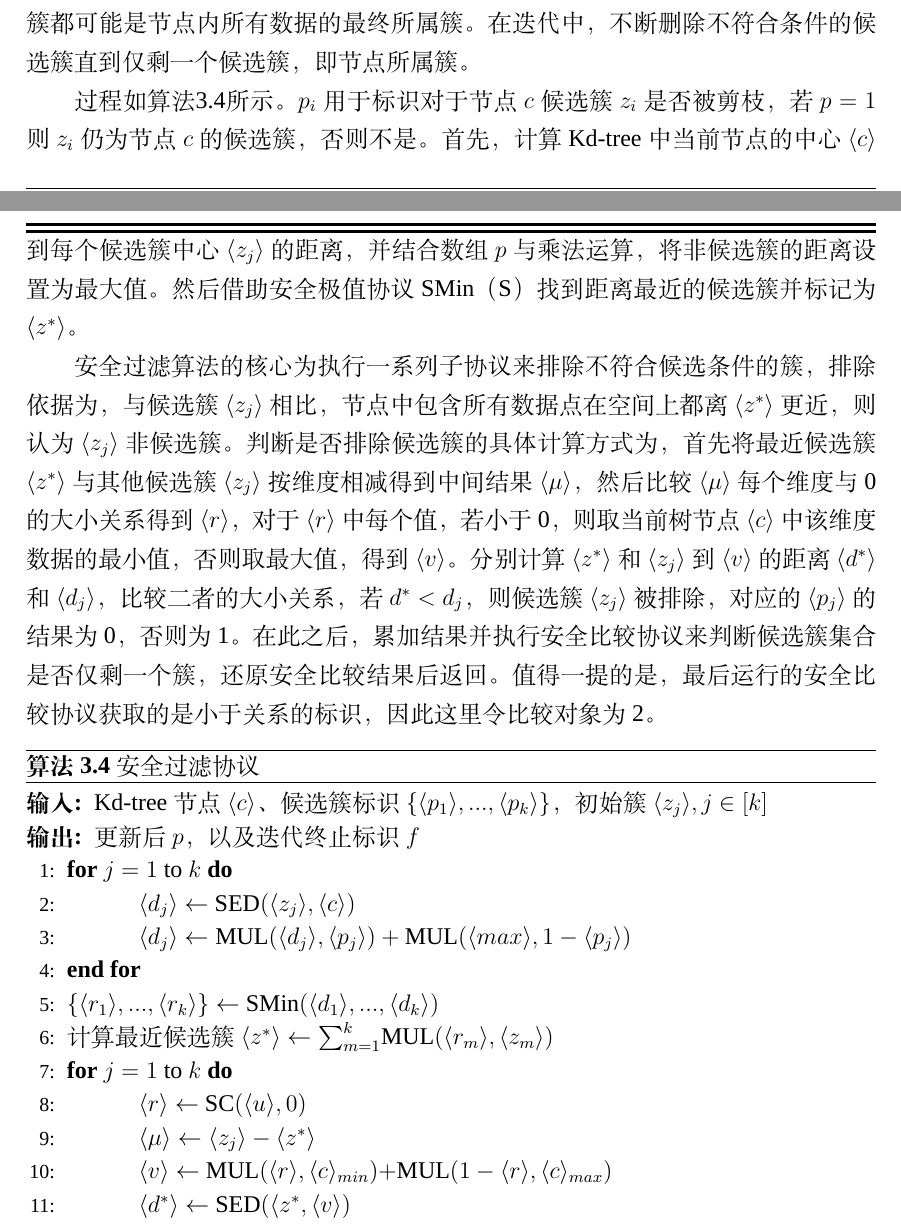
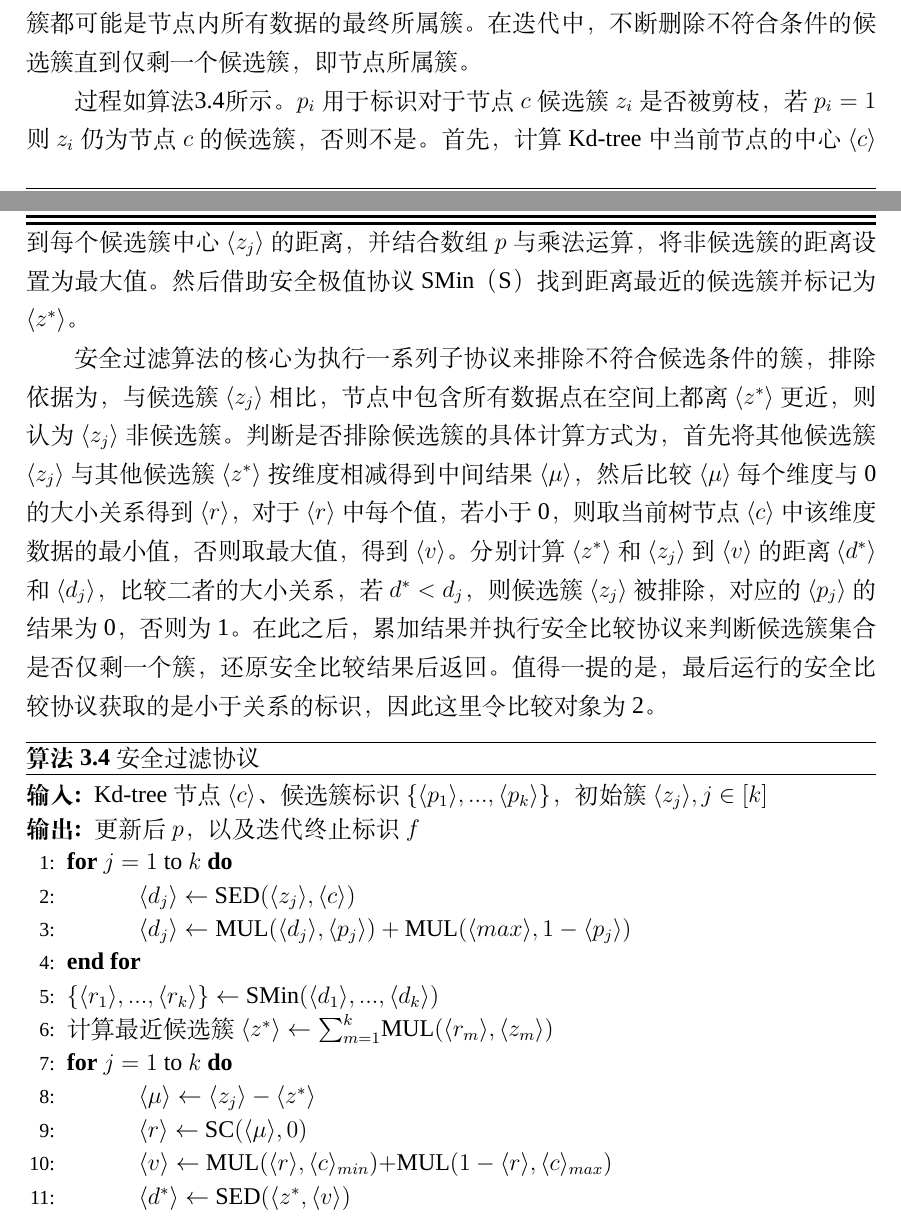
Before and after one commit to AlexhahDeng/master_paper, a LaTeX thesis (thesis.tex, which reads data/chap03.tex): two parts of pages 44 and 45 of 96 before the commit and two parts of pages 45 and 46 of 97 after it, joined at a grey line, cut so that both start at the same text. Compiled offline with XeLaTeX; a missing font is replaced by an installed copy or a similar font.

Commit message:
重点 check修改的部分

```diff
--- a/data/chap03.tex
+++ b/data/chap03.tex
@@ -263,11 +263,11 @@ Kd-tree数据结构有两个主要的优势，一方面，它能够将可能属
 
 自根节点开始，依次遍历所有节点来判断当前节点中包含的所有数据点是否可以被划分到某一个簇中。针对每个节点，维护一个候选簇集合，该集合中所有簇都可能是节点内所有数据的最终所属簇。在迭代中，不断删除不符合条件的候选簇直到仅剩一个候选簇，即节点所属簇。
 
-过程如算法\ref{alg_sf}所示。$ p_i $用于标识对于节点$ c $候选簇$ z_i $是否被剪枝，若$ p=1 $则$ z_i $仍为节点$ c $的候选簇，否则不是。
+过程如算法\ref{alg_sf}所示。$ p_i $用于标识对于节点$ c $候选簇$ z_i $是否被剪枝，若$ p_i=1 $则$ z_i $仍为节点$ c $的候选簇，否则不是。
 首先，计算Kd-tree中当前节点的中心$ \langle  c  \rangle $到每个候选簇中心$ \langle  z_j  \rangle $的距离，并结合数组$ p $与乘法运算，将非候选簇的距离设置为最大值。然后借助安全极值协议SMin（S）找到距离最近的候选簇并标记为$ \langle z^* \rangle $。
 
 安全过滤算法的核心为执行一系列子协议来排除不符合候选条件的簇，排除依据为，与候选簇$ \langle z_j\rangle $相比，节点中包含所有数据点在空间上都离$ \langle z^* \rangle $更近，则认为$ \langle z_j \rangle $非候选簇。
-判断是否排除候选簇的具体计算方式为，首先将最近候选簇$ \langle  z^*  \rangle $与其他候选簇$ \langle  z_j  \rangle $按维度相减得到中间结果$ \langle  \mu  \rangle $，然后比较$ \langle  \mu  \rangle $每个维度与0的大小关系得到$ \langle  r  \rangle $，对于$ \langle  r  \rangle $中每个值，若小于0，则取当前树节点$ \langle  c  \rangle $中该维度数据的最小值，否则取最大值，得到$ \langle  v  \rangle $。
+判断是否排除候选簇的具体计算方式为，首先将其他候选簇$ \langle  z_j  \rangle $与其他候选簇$ \langle  z^*  \rangle $按维度相减得到中间结果$ \langle  \mu  \rangle $，然后比较$ \langle  \mu  \rangle $每个维度与0的大小关系得到$ \langle  r  \rangle $，对于$ \langle  r  \rangle $中每个值，若小于0，则取当前树节点$ \langle  c  \rangle $中该维度数据的最小值，否则取最大值，得到$ \langle  v  \rangle $。
 分别计算$ \langle  z^*  \rangle $和$ \langle  z_j  \rangle $到$ \langle  v  \rangle $的距离$ \langle  d^*  \rangle $和$ \langle  d_j  \rangle $，比较二者的大小关系，若$ d^* < d_j $，则候选簇$ \langle  z_j  \rangle $被排除，对应的$ \langle  p_j  \rangle $的结果为0，否则为1。
 在此之后，累加结果并执行安全比较协议来判断候选簇集合是否仅剩一个簇，还原安全比较结果后返回。
 值得一提的是，最后运行的安全比较协议获取的是小于关系的标识，因此这里令比较对象为2。
@@ -286,8 +286,8 @@ Kd-tree数据结构有两个主要的优势，一方面，它能够将可能属
 		\STATE $\{\langle r_1\rangle,...,\langle r_k\rangle\} \leftarrow$ SMin$(\langle d_1 \rangle,...,\langle d_k \rangle)$
 		\STATE 计算最近候选簇$\langle z^* \rangle \leftarrow \sum_{m=1}^k$MUL$(\langle r_m \rangle,\langle z_m\rangle)$ %找到最近簇
 		\FOR {$j=1$ to $k$} %遍历每个簇
-		\STATE $\langle r \rangle \leftarrow$ SC$(\langle u \rangle, 0)$
 		\STATE $\langle \mu \rangle \leftarrow \langle z_j \rangle - \langle z^{*}\rangle$%比较u每个维度和0的大小
+		\STATE $\langle r \rangle \leftarrow$ SC$(\langle \mu \rangle, 0)$
 		\STATE $\langle v \rangle \leftarrow$ MUL$(\langle r\rangle, \langle c \rangle_{min})+ $MUL$(1-\langle r\rangle,\langle c\rangle_{max})$
 		\STATE $\langle d^{*}\rangle \leftarrow$ SED$(\langle z^{*}, \langle v \rangle)$
 		\STATE $\langle d_j \rangle \leftarrow$ SED$(\langle z_j\rangle,\langle v\rangle)$ %如果prune,z_j就是0
--- a/thesis.tex
+++ b/thesis.tex
@@ -50,7 +50,7 @@
 % \documentclass[master,biber,resumebib]{nudtpaper}
 %
 %7. 如果是专硕，则使用prof选项
-\documentclass[master,biber,resumebib,ttf,anon,prof]{nudtpaper}
+\documentclass[master,biber,resumebib,ttf,prof]{nudtpaper}
 
 % \documentclass[doctor,twoside,biber,resumebib,fz]{nudtpaper}
 \addbibresource[location=local]{ref/refs.bib}
```
Also changed, not shown: data/chap03.tex (2 more changed lines), 3 other files.
